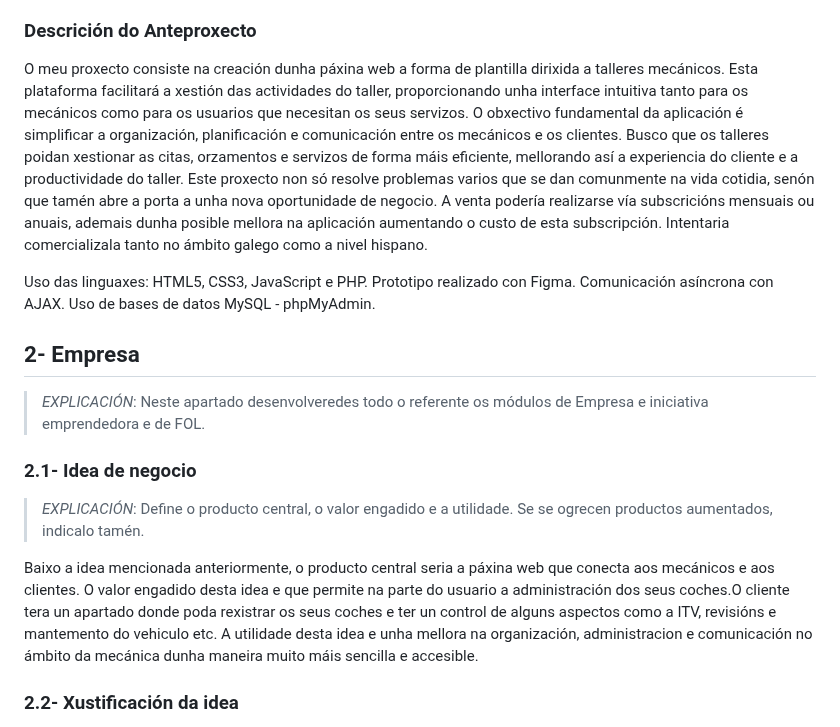
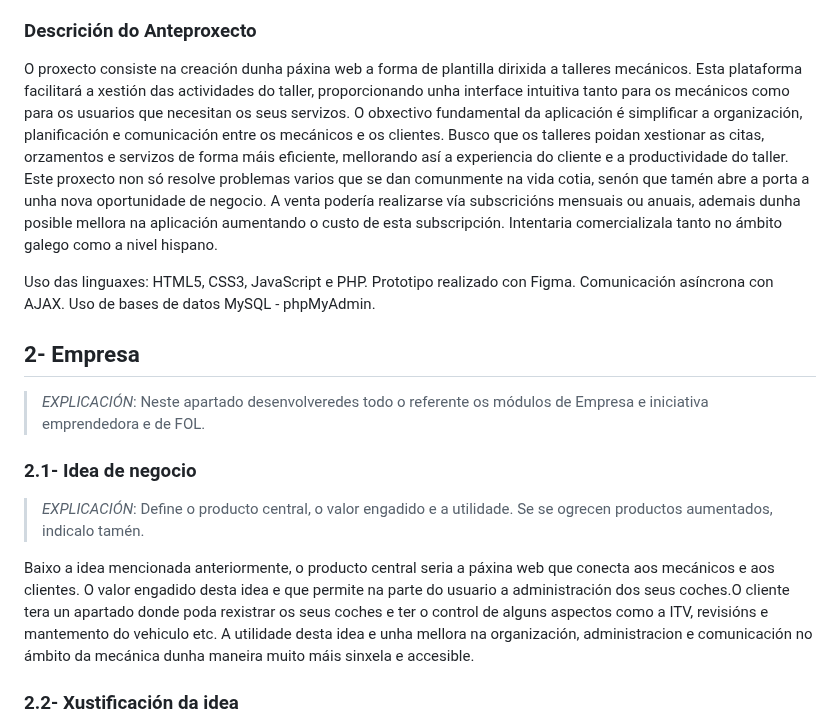
Before and after one commit to lucxss7/ProxectoDAW-24-25, a Markdown page: doc/Anteproxecto.md, the part around one of its changes. GitHub-like rendering.

```diff
--- a/doc/Anteproxecto.md
+++ b/doc/Anteproxecto.md
@@ -34,9 +34,9 @@
 > - ¿Que tecnoloxías son as máis axeitadas para a realización do proxecto?
 ### Descrición do Anteproxecto
 
-O meu proxecto consiste na creación dunha páxina web a forma de plantilla dirixida a talleres mecánicos. Esta plataforma facilitará a xestión das actividades do taller, proporcionando unha interface intuitiva tanto para os mecánicos como para os usuarios que necesitan os seus servizos.
+O proxecto consiste na creación dunha páxina web a forma de plantilla dirixida a talleres mecánicos. Esta plataforma facilitará a xestión das actividades do taller, proporcionando unha interface intuitiva tanto para os mecánicos como para os usuarios que necesitan os seus servizos.
 O obxectivo fundamental da aplicación é simplificar a organización, planificación e comunicación entre os mecánicos e os clientes. Busco que os talleres poidan xestionar as citas, orzamentos e servizos de forma máis eficiente, mellorando así a experiencia do cliente e a productividade do taller.
-Este proxecto non só resolve problemas varios que se dan comunmente na vida cotidia, senón que tamén abre a porta a unha nova oportunidade de negocio. A venta podería realizarse vía subscricións mensuais ou anuais, ademais dunha posible mellora na aplicación aumentando o custo de esta subscripción. Intentaria comercializala tanto no ámbito galego como a nivel hispano.
+Este proxecto non só resolve problemas varios que se dan comunmente na vida cotia, senón que tamén abre a porta a unha nova oportunidade de negocio. A venta podería realizarse vía subscricións mensuais ou anuais, ademais dunha posible mellora na aplicación aumentando o custo de esta subscripción. Intentaria comercializala tanto no ámbito galego como a nivel hispano.
 
 Uso das linguaxes: HTML5, CSS3, JavaScript e PHP. Prototipo realizado con Figma. Comunicación asíncrona con AJAX. Uso de bases de datos MySQL - phpMyAdmin.
 
@@ -48,7 +48,7 @@ Uso das linguaxes: HTML5, CSS3, JavaScript e PHP. Prototipo realizado con Figma.
 
 > _EXPLICACIÓN_: Define o producto central, o valor engadido e a utilidade. Se se ogrecen productos aumentados, indicalo tamén.
 
-Baixo a idea mencionada anteriormente, o producto central seria a páxina web que conecta aos mecánicos e aos clientes. O valor engadido desta idea e que permite na parte do usuario a administración dos seus coches.O cliente tera un apartado donde poda rexistrar os seus coches e ter un control de alguns aspectos como a ITV, revisións e mantemento do vehiculo etc. A utilidade desta idea e unha mellora na organización, administracion e comunicación no ámbito da mecánica dunha maneira muito máis sencilla e accesible.
+Baixo a idea mencionada anteriormente, o producto central seria a páxina web que conecta aos mecánicos e aos clientes. O valor engadido desta idea e que permite na parte do usuario a administración dos seus coches.O cliente tera un apartado donde poda rexistrar os seus coches e ter o control de alguns aspectos como a ITV, revisións e mantemento do vehiculo etc. A utilidade desta idea e unha mellora na organización, administracion e comunicación no ámbito da mecánica dunha maneira muito máis sinxela e accesible.
 
 ### 2.2- Xustificación da idea
 
```
Also changed, not shown: other parts of doc/Anteproxecto.md (+52 -9 lines).
